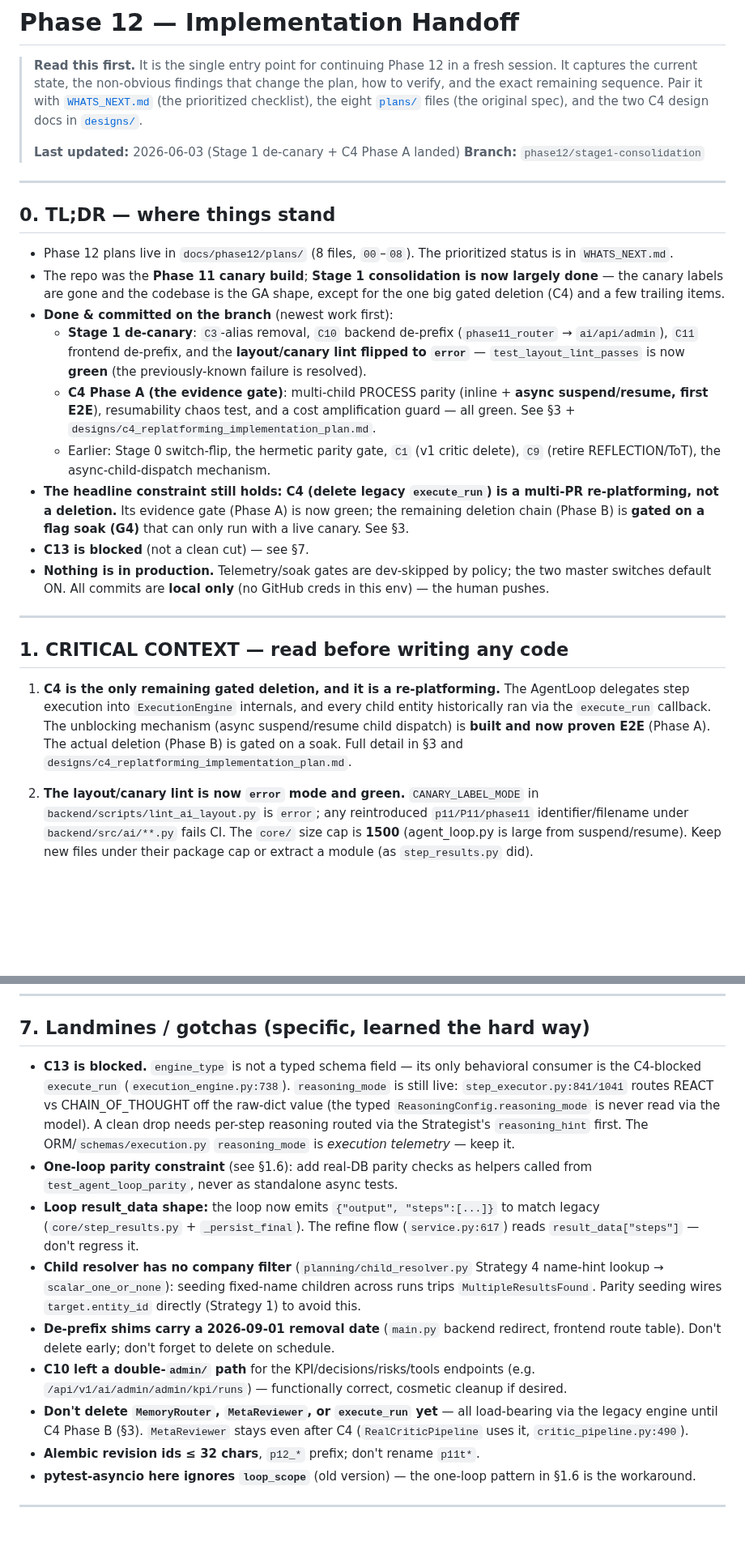
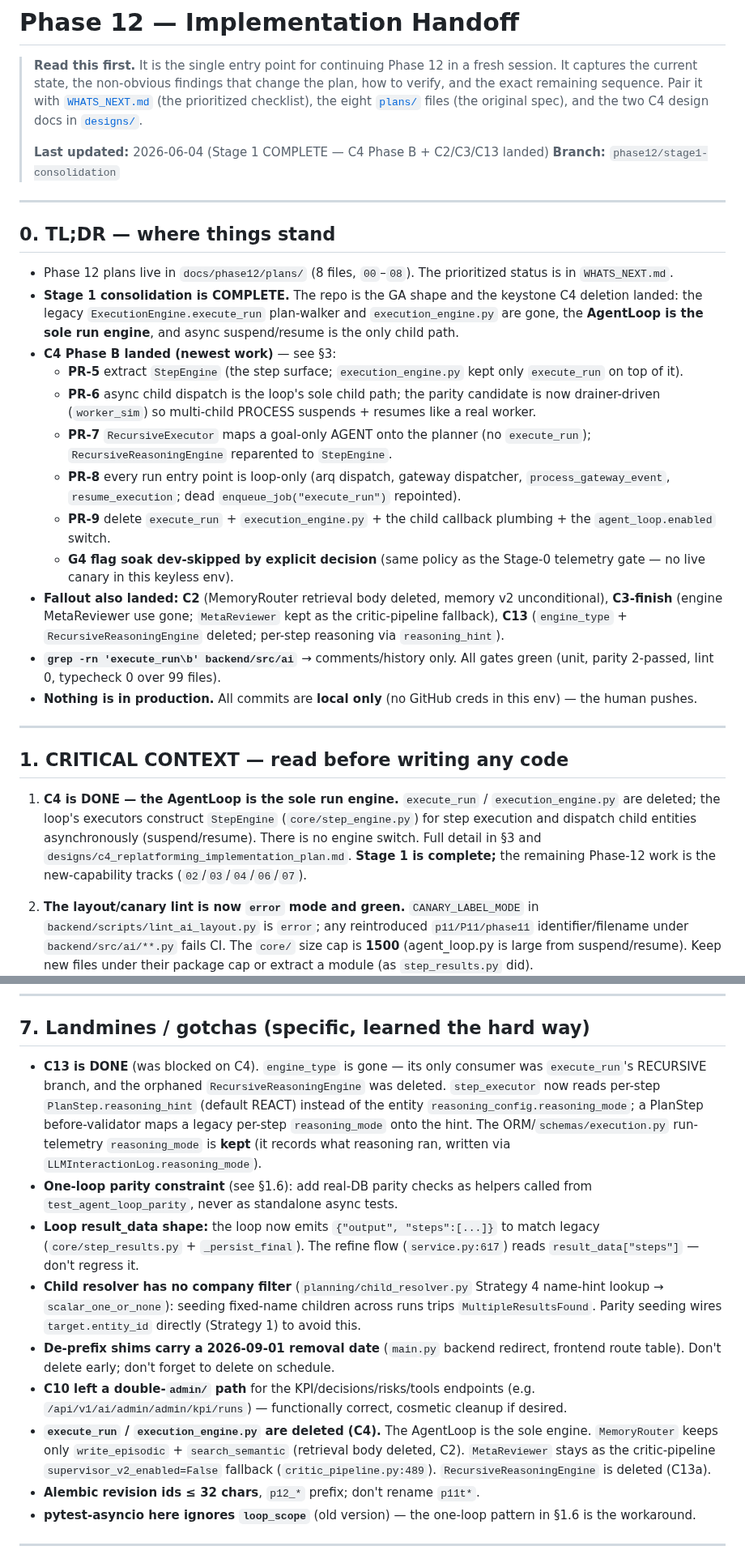
Before and after one commit to gondolerahul/hb-proto-3, a Markdown page: docs/phase12/HANDOFF.md, 2 parts joined by grey strips. Shown at 81% size. GitHub-like rendering; blank space fills up the shorter version.

```diff
--- a/docs/phase12/HANDOFF.md
+++ b/docs/phase12/HANDOFF.md
@@ -7,7 +7,7 @@
 > [`plans/`](./plans/) files (the original spec), and the two C4 design docs in
 > [`designs/`](./designs/).
 >
-> **Last updated:** 2026-06-03 (Stage 1 de-canary + C4 Phase A landed)
+> **Last updated:** 2026-06-04 (Stage 1 COMPLETE — C4 Phase B + C2/C3/C13 landed)
 > **Branch:** `phase12/stage1-consolidation`
 
 ---
@@ -16,38 +16,44 @@
 
 - Phase 12 plans live in `docs/phase12/plans/` (8 files, `00`–`08`). The
   prioritized status is in `WHATS_NEXT.md`.
-- The repo was the **Phase 11 canary build**; **Stage 1 consolidation is now
-  largely done** — the canary labels are gone and the codebase is the GA shape,
-  except for the one big gated deletion (C4) and a few trailing items.
-- **Done & committed on the branch** (newest work first):
-  - **Stage 1 de-canary**: `C3`-alias removal, `C10` backend de-prefix
-    (`phase11_router` → `ai/api/admin`), `C11` frontend de-prefix, and the
-    **layout/canary lint flipped to `error`** — `test_layout_lint_passes` is now
-    **green** (the previously-known failure is resolved).
-  - **C4 Phase A (the evidence gate)**: multi-child PROCESS parity (inline +
-    **async suspend/resume, first E2E**), resumability chaos test, and a cost
-    amplification guard — all green. See §3 + `designs/c4_replatforming_implementation_plan.md`.
-  - Earlier: Stage 0 switch-flip, the hermetic parity gate, `C1` (v1 critic
-    delete), `C9` (retire REFLECTION/ToT), the async-child-dispatch mechanism.
-- **The headline constraint still holds:** **C4 (delete legacy `execute_run`) is
-  a multi-PR re-platforming, not a deletion.** Its evidence gate (Phase A) is now
-  green; the remaining deletion chain (Phase B) is **gated on a flag soak (G4)**
-  that can only run with a live canary. See §3.
-- **C13 is blocked** (not a clean cut) — see §7.
-- **Nothing is in production.** Telemetry/soak gates are dev-skipped by policy;
-  the two master switches default ON. All commits are **local only** (no GitHub
-  creds in this env) — the human pushes.
+- **Stage 1 consolidation is COMPLETE.** The repo is the GA shape and the
+  keystone C4 deletion landed: the legacy `ExecutionEngine.execute_run`
+  plan-walker and `execution_engine.py` are gone, the **AgentLoop is the sole
+  run engine**, and async suspend/resume is the only child path.
+- **C4 Phase B landed (newest work)** — see §3:
+  - **PR-5** extract `StepEngine` (the step surface; `execution_engine.py` kept
+    only `execute_run` on top of it).
+  - **PR-6** async child dispatch is the loop's sole child path; the parity
+    candidate is now drainer-driven (`worker_sim`) so multi-child PROCESS
+    suspends + resumes like a real worker.
+  - **PR-7** `RecursiveExecutor` maps a goal-only AGENT onto the planner (no
+    `execute_run`); `RecursiveReasoningEngine` reparented to `StepEngine`.
+  - **PR-8** every run entry point is loop-only (arq dispatch, gateway
+    dispatcher, `process_gateway_event`, `resume_execution`; dead
+    `enqueue_job("execute_run")` repointed).
+  - **PR-9** delete `execute_run` + `execution_engine.py` + the child callback
+    plumbing + the `agent_loop.enabled` switch.
+  - **G4 flag soak dev-skipped by explicit decision** (same policy as the
+    Stage-0 telemetry gate — no live canary in this keyless env).
+- **Fallout also landed:** **C2** (MemoryRouter retrieval body deleted, memory
+  v2 unconditional), **C3-finish** (engine MetaReviewer use gone; `MetaReviewer`
+  kept as the critic-pipeline fallback), **C13** (`engine_type` +
+  `RecursiveReasoningEngine` deleted; per-step reasoning via `reasoning_hint`).
+- **`grep -rn 'execute_run\b' backend/src/ai`** → comments/history only. All
+  gates green (unit, parity 2-passed, lint 0, typecheck 0 over 99 files).
+- **Nothing is in production.** All commits are **local only** (no GitHub creds
+  in this env) — the human pushes.
 
 ---
 
 ## 1. CRITICAL CONTEXT — read before writing any code
 
-1. **C4 is the only remaining gated deletion, and it is a re-platforming.** The
-   AgentLoop delegates step execution into `ExecutionEngine` internals, and every
-   child entity historically ran via the `execute_run` callback. The unblocking
-   mechanism (async suspend/resume child dispatch) is **built and now proven E2E**
-   (Phase A). The actual deletion (Phase B) is gated on a soak. Full detail in §3
-   and `designs/c4_replatforming_implementation_plan.md`.
+1. **C4 is DONE — the AgentLoop is the sole run engine.** `execute_run` /
+   `execution_engine.py` are deleted; the loop's executors construct `StepEngine`
+   (`core/step_engine.py`) for step execution and dispatch child entities
+   asynchronously (suspend/resume). There is no engine switch. Full detail in §3
+   and `designs/c4_replatforming_implementation_plan.md`. **Stage 1 is complete;**
+   the remaining Phase-12 work is the new-capability tracks (`02`/`03`/`04`/`06`/`07`).
 
 2. **The layout/canary lint is now `error` mode and green.** `CANARY_LABEL_MODE`
    in `backend/scripts/lint_ai_layout.py` is `error`; any reintroduced
@@ -255,13 +291,13 @@ of **C3** as fallout.
 
 ## 7. Landmines / gotchas (specific, learned the hard way)
 
-- **C13 is blocked.** `engine_type` is not a typed schema field — its only
-  behavioral consumer is the C4-blocked `execute_run` (`execution_engine.py:738`).
-  `reasoning_mode` is still live: `step_executor.py:841/1041` routes REACT vs
-  CHAIN_OF_THOUGHT off the raw-dict value (the typed `ReasoningConfig.reasoning_mode`
-  is never read via the model). A clean drop needs per-step reasoning routed via
-  the Strategist's `reasoning_hint` first. The ORM/`schemas/execution.py`
-  `reasoning_mode` is *execution telemetry* — keep it.
+- **C13 is DONE** (was blocked on C4). `engine_type` is gone — its only consumer
+  was `execute_run`'s RECURSIVE branch, and the orphaned `RecursiveReasoningEngine`
+  was deleted. `step_executor` now reads per-step `PlanStep.reasoning_hint`
+  (default REACT) instead of the entity `reasoning_config.reasoning_mode`; a
+  PlanStep before-validator maps a legacy per-step `reasoning_mode` onto the hint.
+  The ORM/`schemas/execution.py` run-telemetry `reasoning_mode` is **kept** (it
+  records what reasoning ran, written via `LLMInteractionLog.reasoning_mode`).
 - **One-loop parity constraint** (see §1.6): add real-DB parity checks as helpers
   called from `test_agent_loop_parity`, never as standalone async tests.
 - **Loop result_data shape:** the loop now emits `{"output", "steps":[...]}` to
@@ -276,9 +312,11 @@ of **C3** as fallout.
 - **C10 left a double-`admin/` path** for the KPI/decisions/risks/tools endpoints
   (e.g. `/api/v1/ai/admin/admin/kpi/runs`) — functionally correct, cosmetic
   cleanup if desired.
-- **Don't delete `MemoryRouter`, `MetaReviewer`, or `execute_run` yet** — all
-  load-bearing via the legacy engine until C4 Phase B (§3). `MetaReviewer` stays
-  even after C4 (`RealCriticPipeline` uses it, `critic_pipeline.py:490`).
+- **`execute_run` / `execution_engine.py` are deleted (C4).** The AgentLoop is
+  the sole engine. `MemoryRouter` keeps only `write_episodic` + `search_semantic`
+  (retrieval body deleted, C2). `MetaReviewer` stays as the critic-pipeline
+  `supervisor_v2_enabled=False` fallback (`critic_pipeline.py:489`).
+  `RecursiveReasoningEngine` is deleted (C13a).
 - **Alembic revision ids ≤ 32 chars**, `p12_*` prefix; don't rename `p11t*`.
 - **pytest-asyncio here ignores `loop_scope`** (old version) — the one-loop
   pattern in §1.6 is the workaround.
```
Also changed, not shown: other parts of docs/phase12/HANDOFF.md (+43 -14 lines), docs/phase12/WHATS_NEXT.md (+47 -41 lines), 1 other file.
